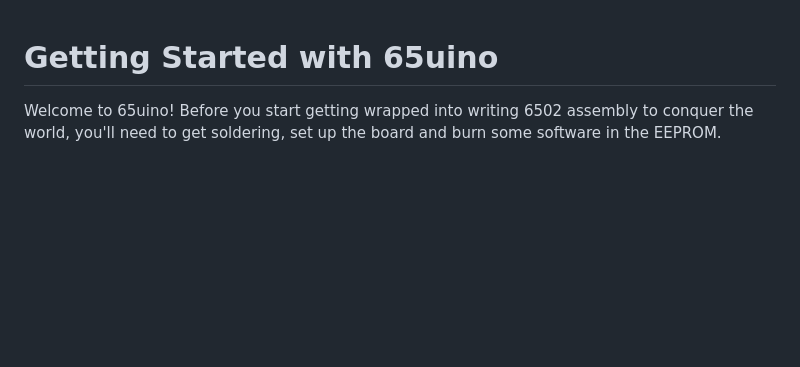
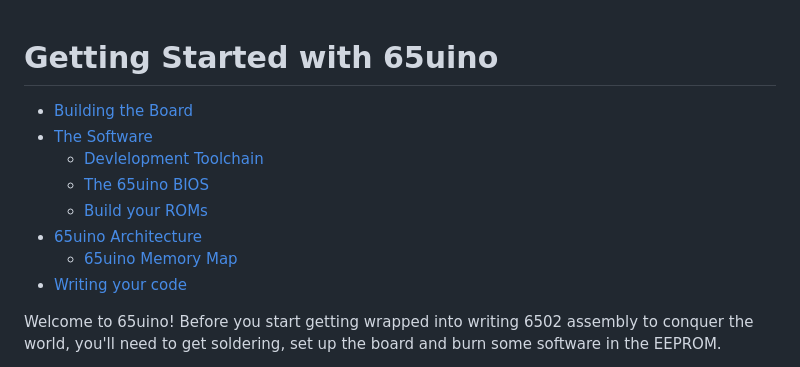
Before and after one commit to AndersBNielsen/65uino, a Markdown page: docs/getting-started/README.md, the part around the change. GitHub-like rendering; blank space fills up the shorter version.

Commit message:
TOC added

```diff
--- a/docs/getting-started/README.md
+++ b/docs/getting-started/README.md
@@ -1,4 +1,17 @@
 # Getting Started with 65uino
+
+<!-- TOC start  -->
+
+- [Building the Board](#building-the-board)
+- [The Software](#the-software)
+   * [Devlelopment Toolchain](#devlelopment-toolchain)
+   * [The 65uino BIOS](#the-65uino-bios)
+   * [Build your ROMs](#build-your-roms)
+- [65uino Architecture](#65uino-architecture)
+   * [65uino Memory Map](#65uino-memory-map)
+- [Writing your code](#writing-your-code)
+
+<!-- TOC end -->
 
 Welcome to 65uino!
 Before you start getting wrapped into writing 6502 assembly to conquer the world, you'll need to get soldering, set up the board and burn some software in the EEPROM.
```
